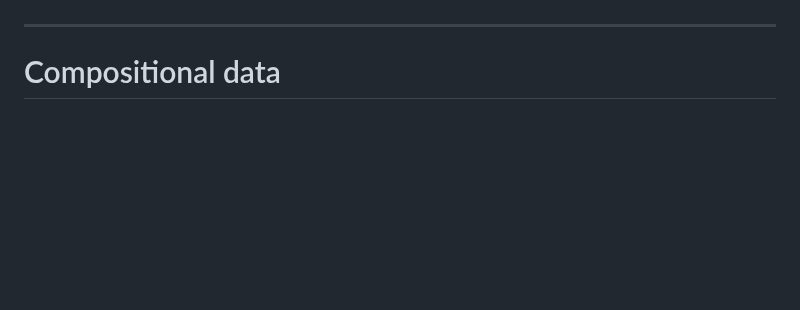
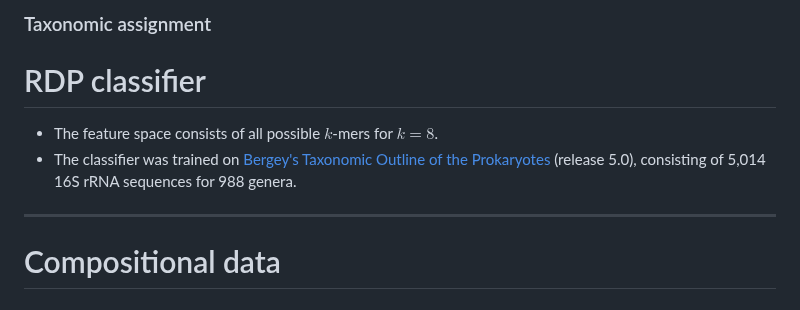
Before and after one commit to ArtPoon/slides, a Markdown page: markdown/mbi3100-counting.md, the part around one of its changes. GitHub-like rendering; blank space fills up the shorter version.

```diff
--- a/markdown/mbi3100-counting.md
+++ b/markdown/mbi3100-counting.md
@@ -90,3 +191,8 @@ Image credits: Haas <i>et al.</i> 2011, <a href="https://genome.cshlp.org/conten
+### Taxonomic assignment
+# RDP classifier
+
+* The feature space consists of all possible $k$-mers for $k=8$.
+* The classifier was trained on <a href="https://en.wikipedia.org/wiki/Bergey%27s_Manual_of_Systematic_Bacteriology">Bergey's Taxonomic Outline of the Prokaryotes</a> (release 5.0), consisting of 5,014 16S rRNA sequences for 988 genera.
 
 ---
 
```
Also changed, not shown: other parts of markdown/mbi3100-counting.md (+110 -9 lines), img/NAST.png (added), img/Zymo-mock.png (added).
